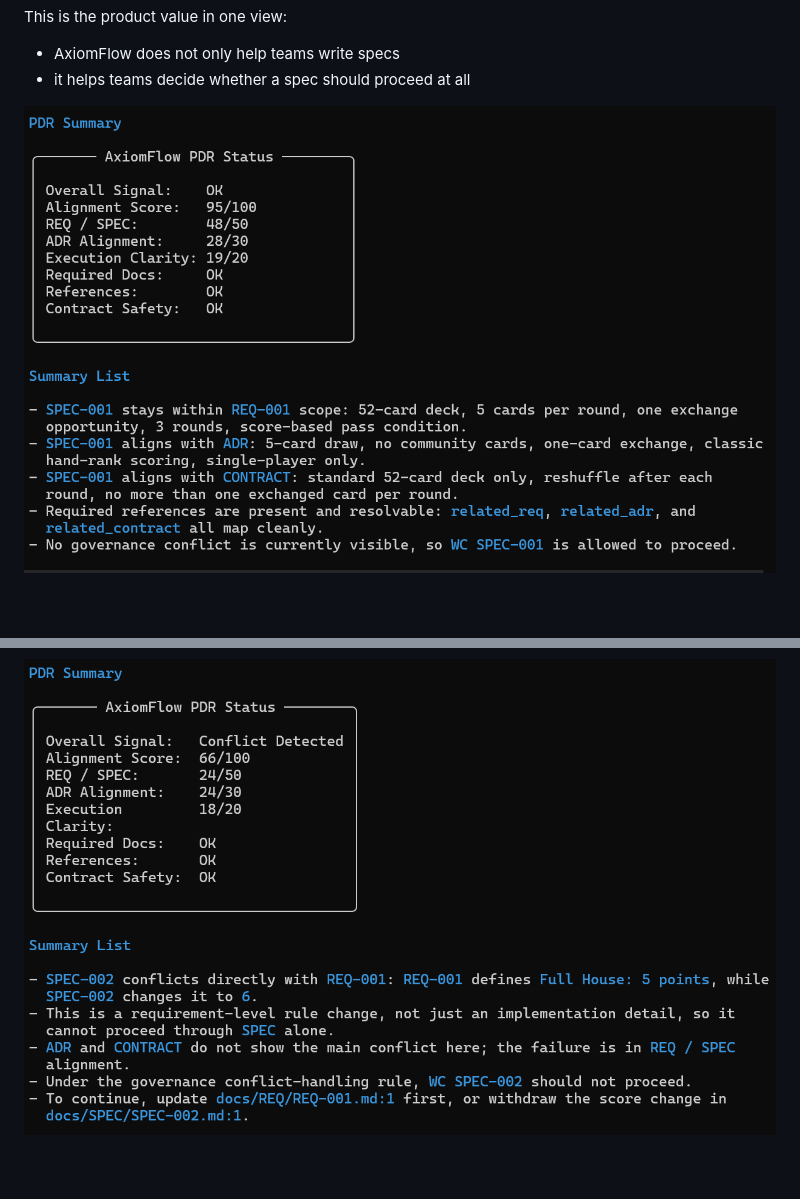
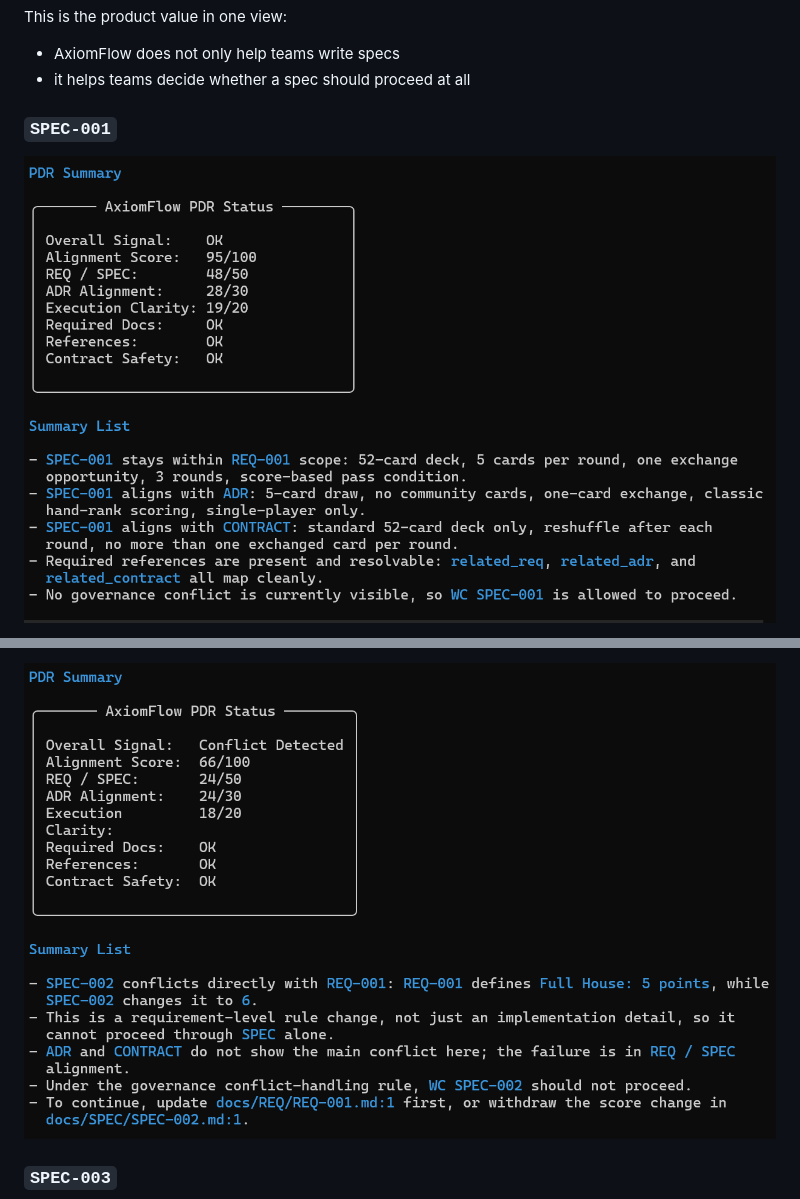
Before and after one commit to pigsly/AxiomFlow, a Markdown page: README.md, 2 parts joined by grey strips. Rendered like a GitHub page; folded sections open; blank space fills up the shorter version.

```diff
--- a/README.md
+++ b/README.md
@@ -69,6 +69,7 @@ This is the product value in one view:
 - it helps teams decide whether a spec should proceed at all
 
 
-![PDR SPEC-001](./pic/PDR_SPEC001_EN.png)
+### `SPEC-001`
 
+<img src="./pic/PDR_SPEC001_EN.png" width="820" alt="PDR SPEC-001" />
 
@@ -77,5 +77,5 @@ This is the product value in one view:
 
-![PDR SPEC-002](./pic/PDR_SPEC002_EN.png)
+<img src="./pic/PDR_SPEC002_EN.png" width="820" alt="PDR SPEC-002" />
 
-</details>
+### `SPEC-003`
 
```
Also changed, not shown: other parts of README.md (+2 -8 lines), README.zh.md (+6 -15 lines).
